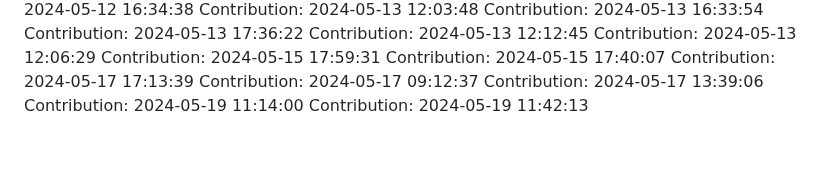
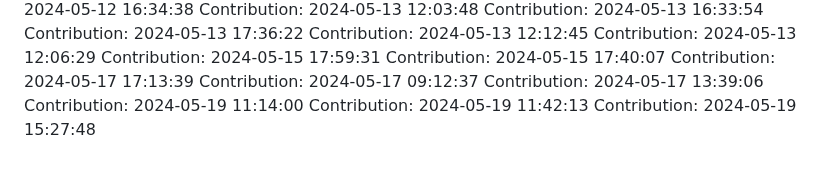
Before and after one commit to rahulgaur608/NeuralStyle-Transfer-App, a Markdown page: README.md, the part around the change. GitHub-like rendering.

Commit message:
Contribution: 2024-05-19 15:27:48

```diff
--- a/README.md
+++ b/README.md
@@ -124,3 +124,4 @@ Contribution: 2024-05-17 09:12:37
 Contribution: 2024-05-17 13:39:06
 Contribution: 2024-05-19 11:14:00
 Contribution: 2024-05-19 11:42:13
+Contribution: 2024-05-19 15:27:48
```
